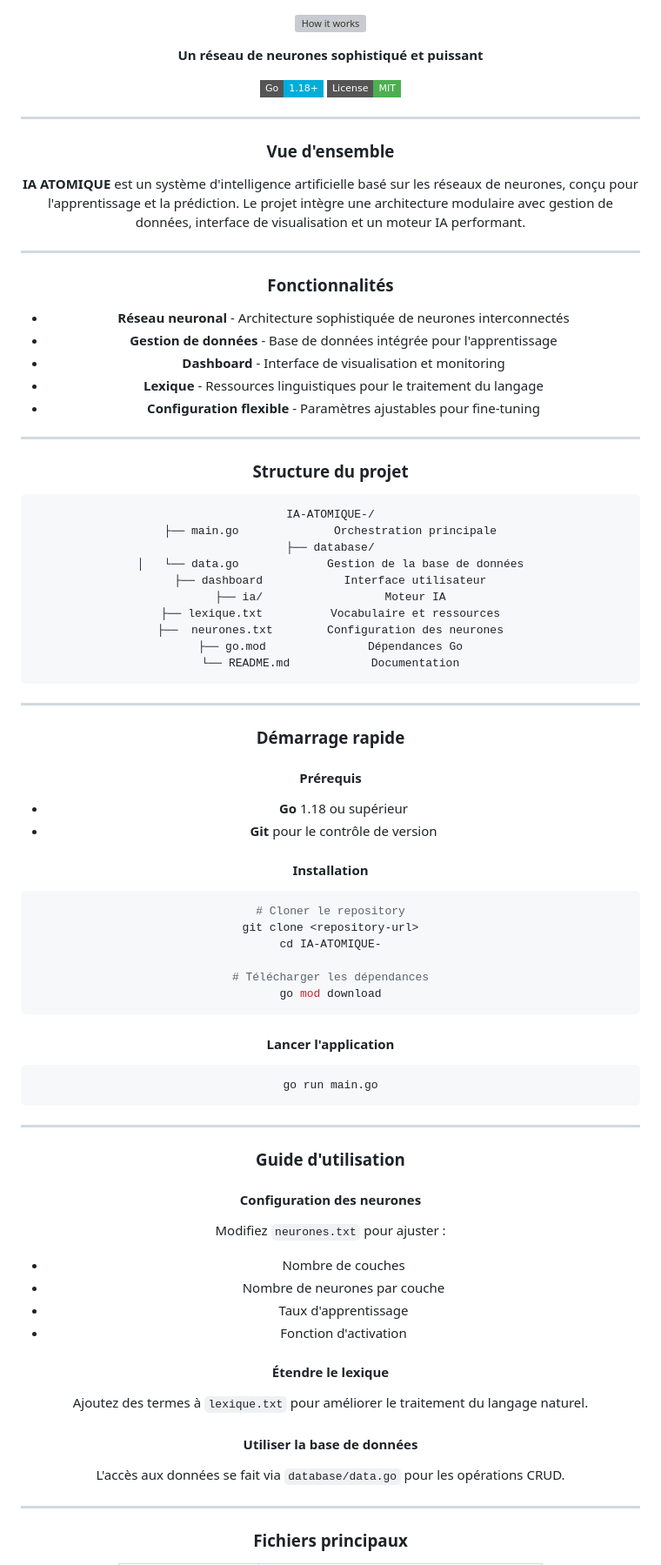
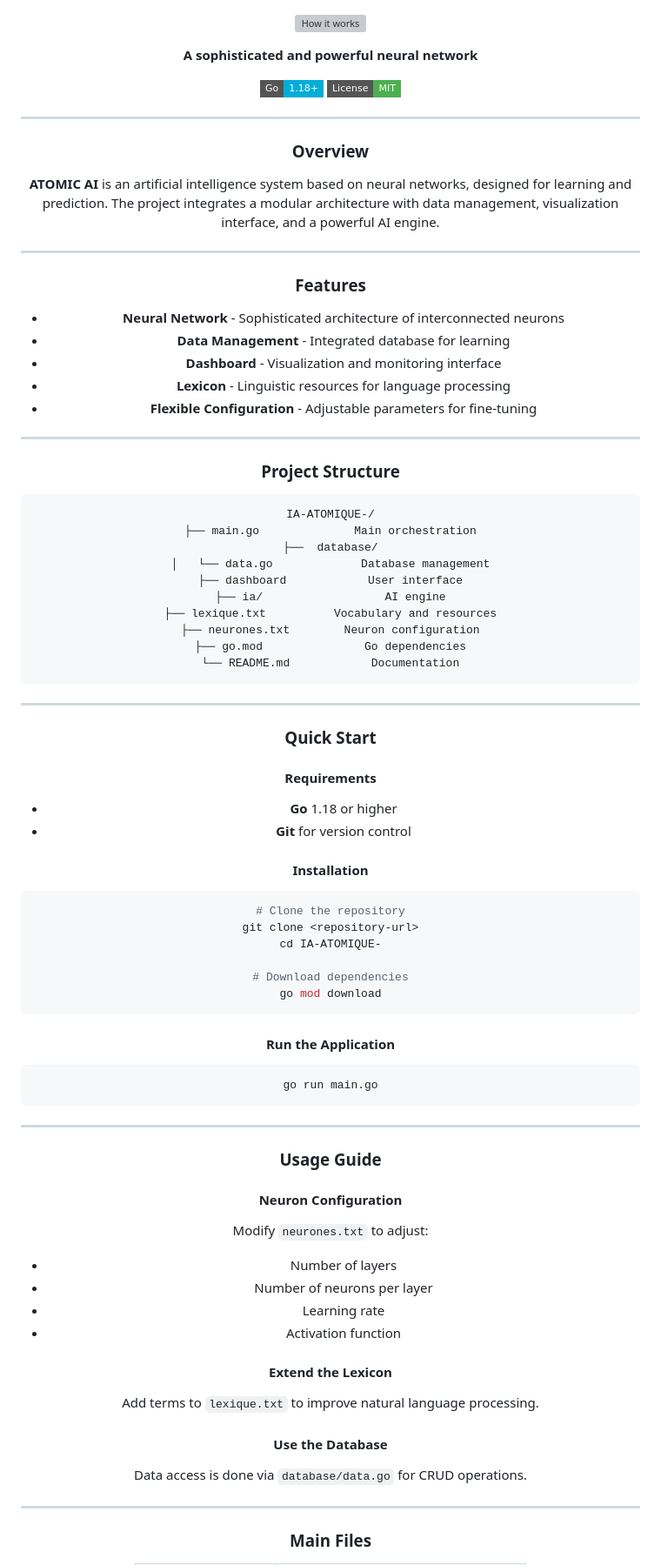
Before and after one commit to nosserb/IA-ATOMIQUE-, a Markdown page: README.md, the part around the change printed below. Shown: that part at 87% size. Drawn GitHub-style; badges without logos; grey boxes are pictures that could not be loaded.

Commit message:
docs : add README in english

````diff
--- a/README.md
+++ b/README.md
@@ -7,7 +7,7 @@
   </a>
 </p>
 
-<p style="font-size: 1.2em; color: #666666b4; margin-bottom: 30px;"><strong>Un réseau de neurones sophistiqué et puissant</strong></p>
+<p style="font-size: 1.2em; color: #666666b4; margin-bottom: 30px;"><strong>A sophisticated and powerful neural network</strong></p>
 
 <div style="margin: 25px 0;">
   <a href="https://golang.org/"><img src="https://img.shields.io/badge/Go-1.18+-00ADD8?style=flat-square&logo=go" alt="Go"></a>
@@ -23,9 +23,9 @@
 
 <div style="text-align: left; margin: 30px 0;">
 
-### Vue d'ensemble
+### Overview
 
-**IA ATOMIQUE** est un système d'intelligence artificielle basé sur les réseaux de neurones, conçu pour l'apprentissage et la prédiction. Le projet intègre une architecture modulaire avec gestion de données, interface de visualisation et un moteur IA performant.
+**ATOMIC AI** is an artificial intelligence system based on neural networks, designed for learning and prediction. The project integrates a modular architecture with data management, visualization interface, and a powerful AI engine.
 
 </div>
 
@@ -33,13 +33,13 @@
 
 <div style="text-align: left; margin: 30px 0;">
 
-### Fonctionnalités
+### Features
 
-- **Réseau neuronal** - Architecture sophistiquée de neurones interconnectés
-- **Gestion de données** - Base de données intégrée pour l'apprentissage
-- **Dashboard** - Interface de visualisation et monitoring
-- **Lexique** - Ressources linguistiques pour le traitement du langage
-- **Configuration flexible** - Paramètres ajustables pour fine-tuning
+- **Neural Network** - Sophisticated architecture of interconnected neurons
+- **Data Management** - Integrated database for learning
+- **Dashboard** - Visualization and monitoring interface
+- **Lexicon** - Linguistic resources for language processing
+- **Flexible Configuration** - Adjustable parameters for fine-tuning
 
 </div>
 
@@ -47,18 +47,18 @@
 
 <div style="text-align: left; margin: 30px 0;">
 
-### Structure du projet
+### Project Structure
 
 ```
 IA-ATOMIQUE-/
-├── main.go              Orchestration principale
-├── database/
-│   └── data.go             Gestion de la base de données
-├── dashboard            Interface utilisateur
-├── ia/                  Moteur IA
-├── lexique.txt          Vocabulaire et ressources
-├──  neurones.txt        Configuration des neurones
-├── go.mod               Dépendances Go
+├── main.go              Main orchestration
+├──  database/
+│   └── data.go             Database management
+├── dashboard            User interface
+├── ia/                  AI engine
+├── lexique.txt          Vocabulary and resources
+├── neurones.txt        Neuron configuration
+├── go.mod               Go dependencies
 └── README.md            Documentation
 ```
 
@@ -68,25 +68,25 @@ IA-ATOMIQUE-/
 
 <div style="text-align: left; margin: 30px 0;">
 
-### Démarrage rapide
+### Quick Start
 
-#### Prérequis
+#### Requirements
 
-- **Go** 1.18 ou supérieur
-- **Git** pour le contrôle de version
+- **Go** 1.18 or higher
+- **Git** for version control
 
 #### Installation
 
 ```bash
-# Cloner le repository
+# Clone the repository
 git clone <repository-url>
 cd IA-ATOMIQUE-
 
-# Télécharger les dépendances
+# Download dependencies
 go mod download
 ```
 
-#### Lancer l'application
+#### Run the Application
 
 ```bash
 go run main.go
@@ -98,23 +98,23 @@ go run main.go
 
 <div style="text-align: left; margin: 30px 0;">
 
-### Guide d'utilisation
+### Usage Guide
 
-#### Configuration des neurones
+#### Neuron Configuration
 
-Modifiez `neurones.txt` pour ajuster :
-- Nombre de couches
-- Nombre de neurones par couche
-- Taux d'apprentissage
-- Fonction d'activation
+Modify `neurones.txt` to adjust:
+- Number of layers
+- Number of neurons per layer
+- Learning rate
+- Activation function
 
-#### Étendre le lexique
+#### Extend the Lexicon
 
-Ajoutez des termes à `lexique.txt` pour améliorer le traitement du langage naturel.
+Add terms to `lexique.txt` to improve natural language processing.
 
-#### Utiliser la base de données
+#### Use the Database
 
-L'accès aux données se fait via `database/data.go` pour les opérations CRUD.
+Data access is done via `database/data.go` for CRUD operations.
 
 </div>
 
@@ -122,5 +122,5 @@ L'accès aux données se fait via `database/data.go` pour les opérations CRUD.
 
 <div style="text-align: left; margin: 30px 0;">
 
-### Fichiers principaux
+### Main Files
 
````
Also changed, not shown: other parts of README.md (+19 -17 lines), README.fr.md (added, +169 -0 lines).
